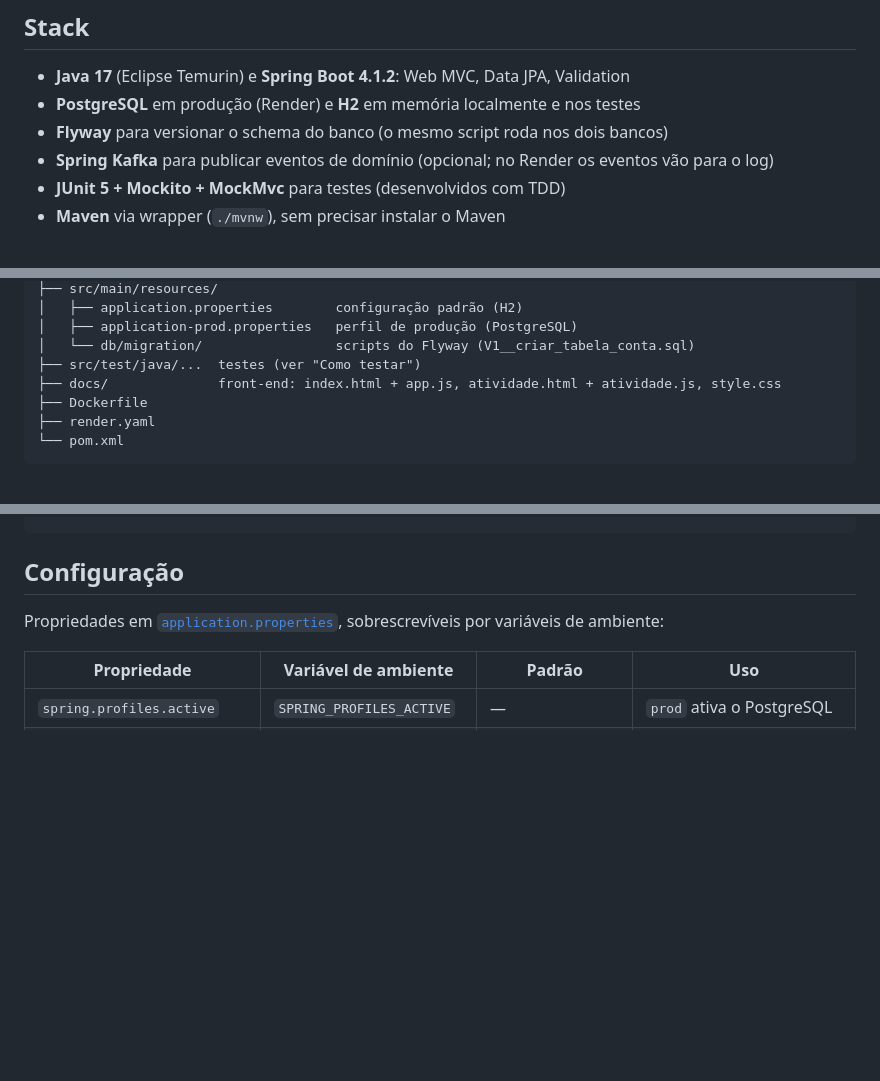
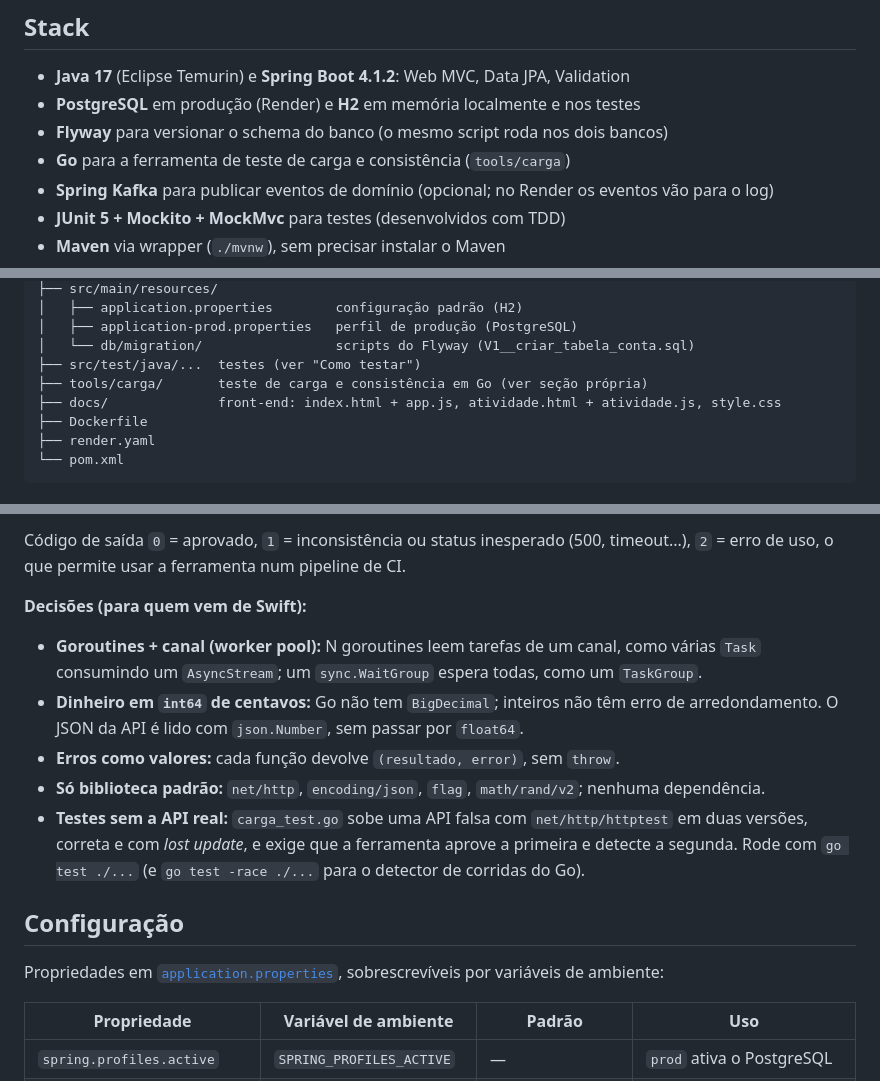
Before and after one commit to RafaelNicolauiOS/pix-api, a Markdown page: README.md, 3 parts joined by grey strips. Rendered like a GitHub page; folded sections open; blank space fills up the shorter version.

```diff
--- a/README.md
+++ b/README.md
@@ -18,6 +18,7 @@ com um front-end estático em [`docs/`](docs/) publicado no GitHub Pages.
 - **Java 17** (Eclipse Temurin) e **Spring Boot 4.1.2**: Web MVC, Data JPA, Validation
 - **PostgreSQL** em produção (Render) e **H2** em memória localmente e nos testes
 - **Flyway** para versionar o schema do banco (o mesmo script roda nos dois bancos)
+- **Go** para a ferramenta de teste de carga e consistência (`tools/carga`)
 - **Spring Kafka** para publicar eventos de domínio (opcional; no Render os eventos vão para o log)
 - **JUnit 5 + Mockito + MockMvc** para testes (desenvolvidos com TDD)
 - **Maven** via wrapper (`./mvnw`), sem precisar instalar o Maven
@@ -73,6 +74,7 @@ pix-api/
 │   ├── application-prod.properties   perfil de produção (PostgreSQL)
 │   └── db/migration/                 scripts do Flyway (V1__criar_tabela_conta.sql)
 ├── src/test/java/...  testes (ver "Como testar")
+├── tools/carga/       teste de carga e consistência em Go (ver seção própria)
 ├── docs/              front-end: index.html + app.js, atividade.html + atividade.js, style.css
 ├── Dockerfile
 ├── render.yaml
@@ -432,3 +491,18 @@ curl -s -X POST $API/transferencias -H 'Content-Type: application/json' -d '{"ch
+Código de saída `0` = aprovado, `1` = inconsistência ou status inesperado (500, timeout...),
+`2` = erro de uso, o que permite usar a ferramenta num pipeline de CI.
+
+**Decisões (para quem vem de Swift):**
+
+- **Goroutines + canal (worker pool):** N goroutines leem tarefas de um canal, como várias `Task`
+  consumindo um `AsyncStream`; um `sync.WaitGroup` espera todas, como um `TaskGroup`.
+- **Dinheiro em `int64` de centavos:** Go não tem `BigDecimal`; inteiros não têm erro de
+  arredondamento. O JSON da API é lido com `json.Number`, sem passar por `float64`.
+- **Erros como valores:** cada função devolve `(resultado, error)`, sem `throw`.
+- **Só biblioteca padrão:** `net/http`, `encoding/json`, `flag`, `math/rand/v2`; nenhuma dependência.
+- **Testes sem a API real:** `carga_test.go` sobe uma API falsa com `net/http/httptest` em duas
+  versões, correta e com *lost update*, e exige que a ferramenta aprove a primeira e detecte a
+  segunda. Rode com `go test ./...` (e `go test -race ./...` para o detector de corridas do Go).
+
 ## Configuração
 
 Propriedades em [`application.properties`](src/main/resources/application.properties),
```
Also changed, not shown: other parts of README.md (+58 -0 lines).
